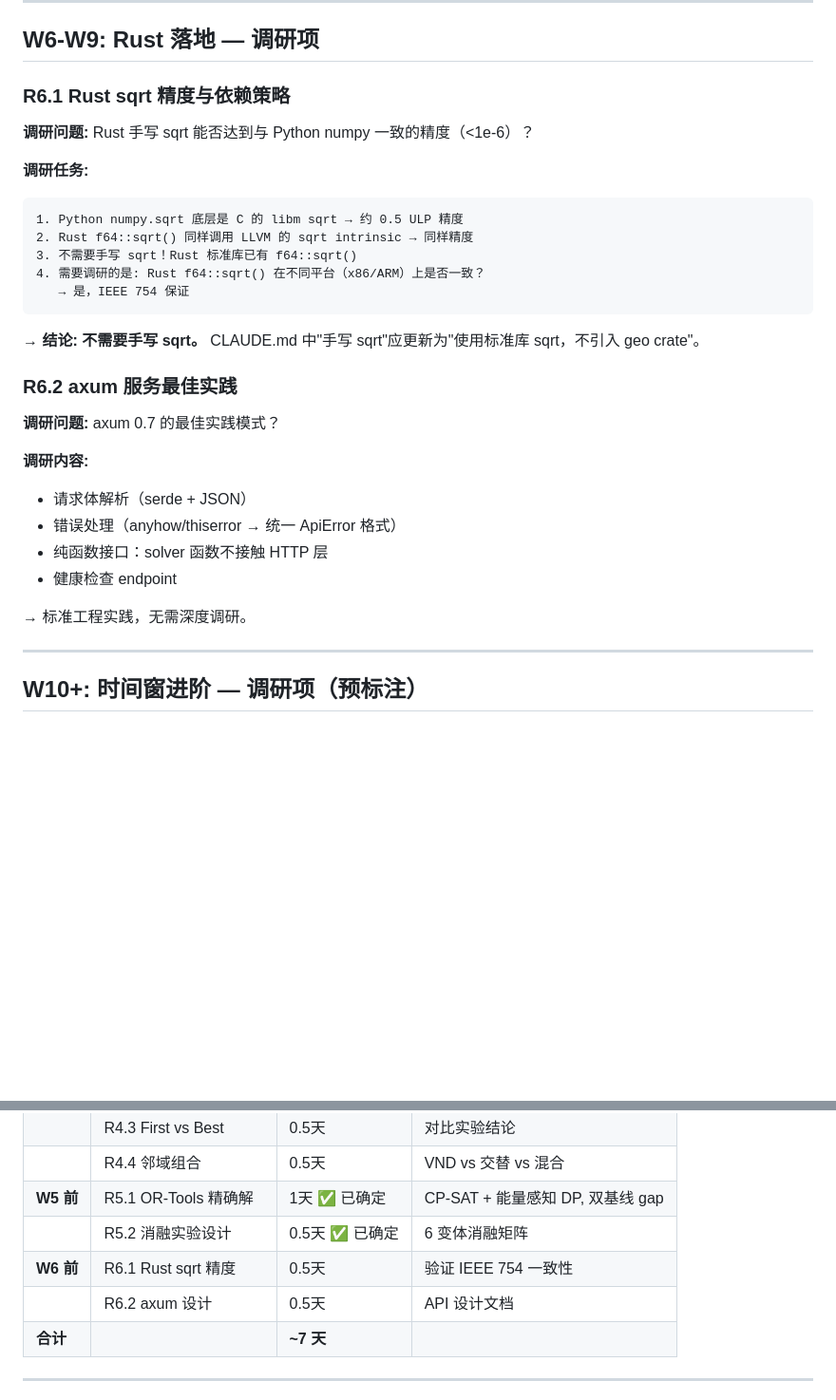
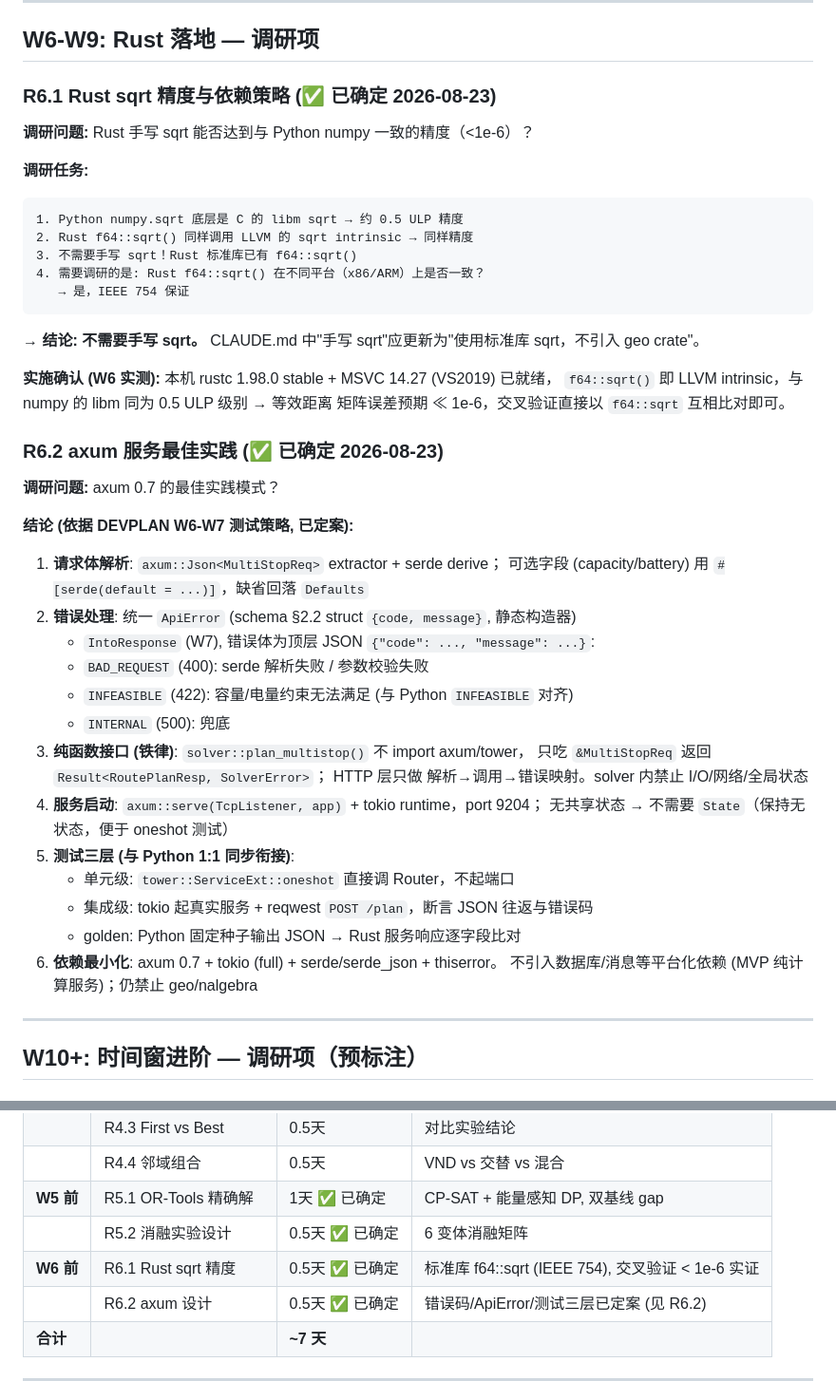
Before and after one commit to dogcatdogdog/ser_9, a Markdown page: A3_RESEARCH_PLAN.md, 2 parts joined by grey strips. Shown at 95% size. Drawn GitHub-style; blank space fills up the shorter version.

```diff
--- a/A3_RESEARCH_PLAN.md
+++ b/A3_RESEARCH_PLAN.md
@@ -395,7 +395,7 @@ first-improvement 更能体现增量评估的优势（频繁试错、快速拒
 
 ## W6-W9: Rust 落地 — 调研项
 
-### R6.1 Rust sqrt 精度与依赖策略
+### R6.1 Rust sqrt 精度与依赖策略 (✅ 已确定 2026-08-23)
 
 **调研问题:** Rust 手写 sqrt 能否达到与 Python numpy 一致的精度（<1e-6）？
 
@@ -410,17 +410,34 @@ first-improvement 更能体现增量评估的优势（频繁试错、快速拒
 
 → **结论: 不需要手写 sqrt。** CLAUDE.md 中"手写 sqrt"应更新为"使用标准库 sqrt，不引入 geo crate"。
 
-### R6.2 axum 服务最佳实践
+**实施确认 (W6 实测):** 本机 rustc 1.98.0 stable + MSVC 14.27 (VS2019) 已就绪，
+`f64::sqrt()` 即 LLVM intrinsic，与 numpy 的 libm 同为 0.5 ULP 级别 → 等效距离
+矩阵误差预期 ≪ 1e-6，交叉验证直接以 `f64::sqrt` 互相比对即可。
+
+### R6.2 axum 服务最佳实践 (✅ 已确定 2026-08-23)
 
 **调研问题:** axum 0.7 的最佳实践模式？
 
-**调研内容:**
-- 请求体解析（serde + JSON）
-- 错误处理（anyhow/thiserror → 统一 ApiError 格式）
-- 纯函数接口：solver 函数不接触 HTTP 层
-- 健康检查 endpoint
+**结论 (依据 DEVPLAN W6-W7 测试策略, 已定案):**
 
-→ 标准工程实践，无需深度调研。
+1. **请求体解析**: `axum::Json<MultiStopReq>` extractor + serde derive；
+   可选字段 (capacity/battery) 用 `#[serde(default = ...)]`，缺省回落 `Defaults`
+2. **错误处理**: 统一 `ApiError` (schema §2.2 struct `{code, message}`, 静态构造器)
+   + `IntoResponse` (W7), 错误体为顶层 JSON `{"code": ..., "message": ...}`:
+   - `BAD_REQUEST` (400): serde 解析失败 / 参数校验失败
+   - `INFEASIBLE` (422): 容量/电量约束无法满足 (与 Python `INFEASIBLE` 对齐)
+   - `INTERNAL` (500): 兜底
+3. **纯函数接口 (铁律)**: `solver::plan_multistop()` 不 import axum/tower，
+   只吃 `&MultiStopReq` 返回 `Result<RoutePlanResp, SolverError>`；
+   HTTP 层只做 解析→调用→错误映射。solver 内禁止 I/O/网络/全局状态
+4. **服务启动**: `axum::serve(TcpListener, app)` + tokio runtime，port 9204；
+   无共享状态 → 不需要 `State`（保持无状态，便于 oneshot 测试）
+5. **测试三层 (与 Python 1:1 同步衔接)**:
+   - 单元级: `tower::ServiceExt::oneshot` 直接调 Router，不起端口
+   - 集成级: tokio 起真实服务 + reqwest `POST /plan`，断言 JSON 往返与错误码
+   - golden: Python 固定种子输出 JSON → Rust 服务响应逐字段比对
+6. **依赖最小化**: axum 0.7 + tokio (full) + serde/serde_json + thiserror。
+   不引入数据库/消息等平台化依赖 (MVP 纯计算服务)；仍禁止 geo/nalgebra
 
 ---
 
@@ -454,8 +471,8 @@ first-improvement 更能体现增量评估的优势（频繁试错、快速拒
 | | R4.4 邻域组合 | 0.5天 | VND vs 交替 vs 混合 |
 | **W5 前** | R5.1 OR-Tools 精确解 | 1天 ✅ 已确定 | CP-SAT + 能量感知 DP, 双基线 gap |
 | | R5.2 消融实验设计 | 0.5天 ✅ 已确定 | 6 变体消融矩阵 |
-| **W6 前** | R6.1 Rust sqrt 精度 | 0.5天 | 验证 IEEE 754 一致性 |
-| | R6.2 axum 设计 | 0.5天 | API 设计文档 |
+| **W6 前** | R6.1 Rust sqrt 精度 | 0.5天 ✅ 已确定 | 标准库 f64::sqrt (IEEE 754), 交叉验证 < 1e-6 实证 |
+| | R6.2 axum 设计 | 0.5天 ✅ 已确定 | 错误码/ApiError/测试三层已定案 (见 R6.2) |
 | **合计** | | **~7 天** |
 
 ---
```
Also changed, not shown: A3_DEVPLAN.md (+18 -16 lines), CLAUDE.md (+14 -7 lines).
